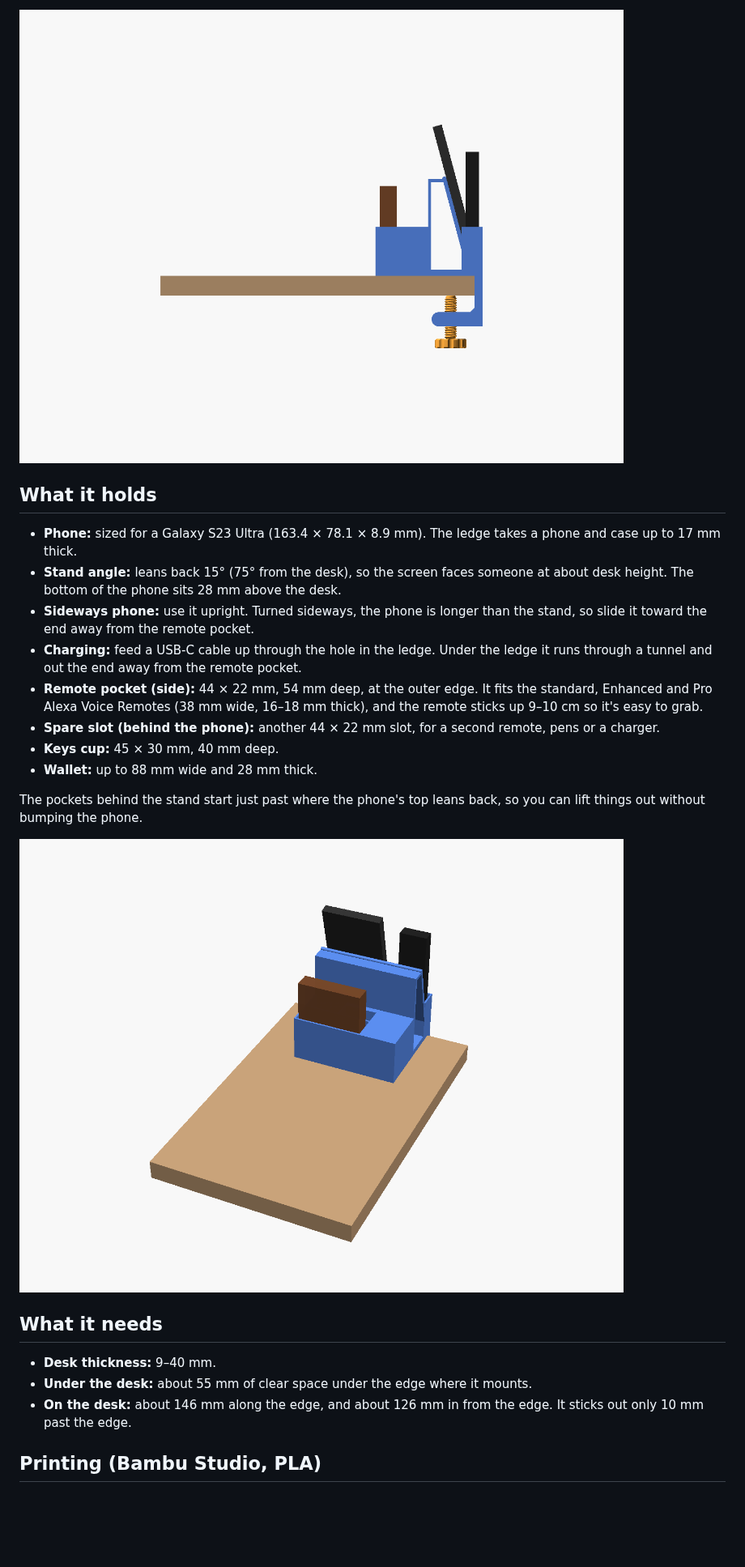
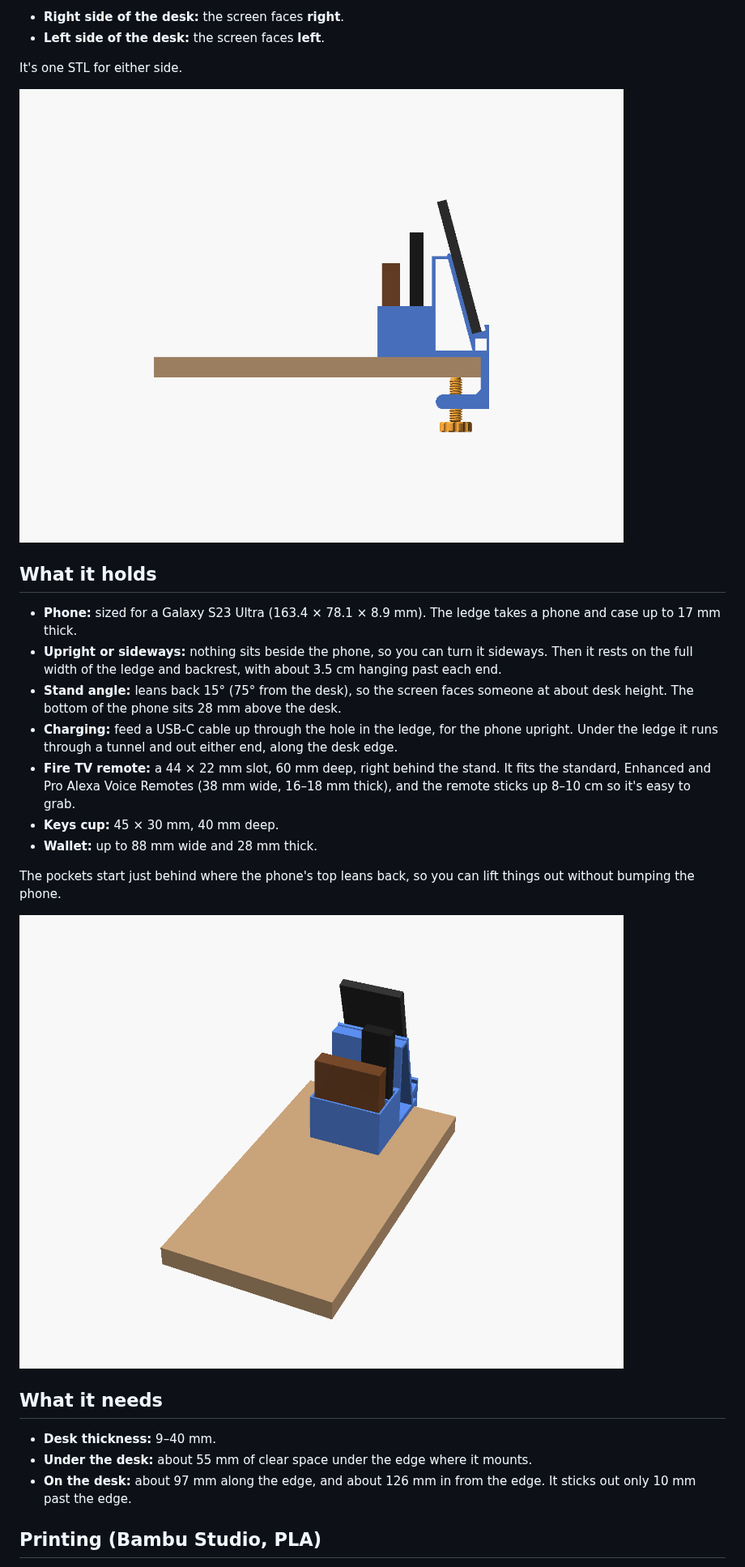
Before and after one commit to 3couch-alt/Work, a Markdown page: desk-organizer/README.md, the part around one of its changes. Shown at 81% size. Drawn GitHub-style; pictures changed too: desk-organizer/preview_from_desk.png, desk-organizer/preview_side.png; blank space fills up the shorter version.

```diff
--- a/desk-organizer/README.md
+++ b/desk-organizer/README.md
@@ -11,18 +10,22 @@ Clamps to the side edge of a desk. The phone stands right at the edge with its s
 
-![Side view: desk on the left, phone facing right, remote at the edge](preview_side.png)
+- **Right side of the desk:** the screen faces **right**.
+- **Left side of the desk:** the screen faces **left**.
+
+It's one STL for either side.
+
+![Side view: desk on the left, phone facing right](preview_side.png)
 
 ## What it holds
 
 - **Phone:** sized for a Galaxy S23 Ultra (163.4 × 78.1 × 8.9 mm). The ledge takes a phone and case up to 17 mm thick.
+- **Upright or sideways:** nothing sits beside the phone, so you can turn it sideways. Then it rests on the full width of the ledge and backrest, with about 3.5 cm hanging past each end.
 - **Stand angle:** leans back 15° (75° from the desk), so the screen faces someone at about desk height. The bottom of the phone sits 28 mm above the desk.
-- **Sideways phone:** use it upright. Turned sideways, the phone is longer than the stand, so slide it toward the end away from the remote pocket.
-- **Charging:** feed a USB-C cable up through the hole in the ledge. Under the ledge it runs through a tunnel and out the end away from the remote pocket.
-- **Remote pocket (side):** 44 × 22 mm, 54 mm deep, at the outer edge. It fits the standard, Enhanced and Pro Alexa Voice Remotes (38 mm wide, 16–18 mm thick), and the remote sticks up 9–10 cm so it's easy to grab.
-- **Spare slot (behind the phone):** another 44 × 22 mm slot, for a second remote, pens or a charger.
+- **Charging:** feed a USB-C cable up through the hole in the ledge, for the phone upright. Under the ledge it runs through a tunnel and out either end, along the desk edge.
+- **Fire TV remote:** a 44 × 22 mm slot, 60 mm deep, right behind the stand. It fits the standard, Enhanced and Pro Alexa Voice Remotes (38 mm wide, 16–18 mm thick), and the remote sticks up 8–10 cm so it's easy to grab.
 - **Keys cup:** 45 × 30 mm, 40 mm deep.
 - **Wallet:** up to 88 mm wide and 28 mm thick.
 
-The pockets behind the stand start just past where the phone's top leans back, so you can lift things out without bumping the phone.
+The pockets start just behind where the phone's top leans back, so you can lift things out without bumping the phone.
 
 ![Seen from your chair](preview_from_desk.png)
 
@@ -30,7 +33,7 @@ The pockets behind the stand start just past where the phone's top leans back, s
 
 - **Desk thickness:** 9–40 mm.
 - **Under the desk:** about 55 mm of clear space under the edge where it mounts.
-- **On the desk:** about 146 mm along the edge, and about 126 mm in from the edge. It sticks out only 10 mm past the edge.
+- **On the desk:** about 97 mm along the edge, and about 126 mm in from the edge. It sticks out only 10 mm past the edge.
 
 ## Printing (Bambu Studio, PLA)
 
```
Also changed, not shown: other parts of desk-organizer/README.md (+9 -10 lines), desk-organizer/preview_from_bed.png, desk-organizer/preview_print.png, desk-organizer/preview_sideways.png (added), 2 other files.
